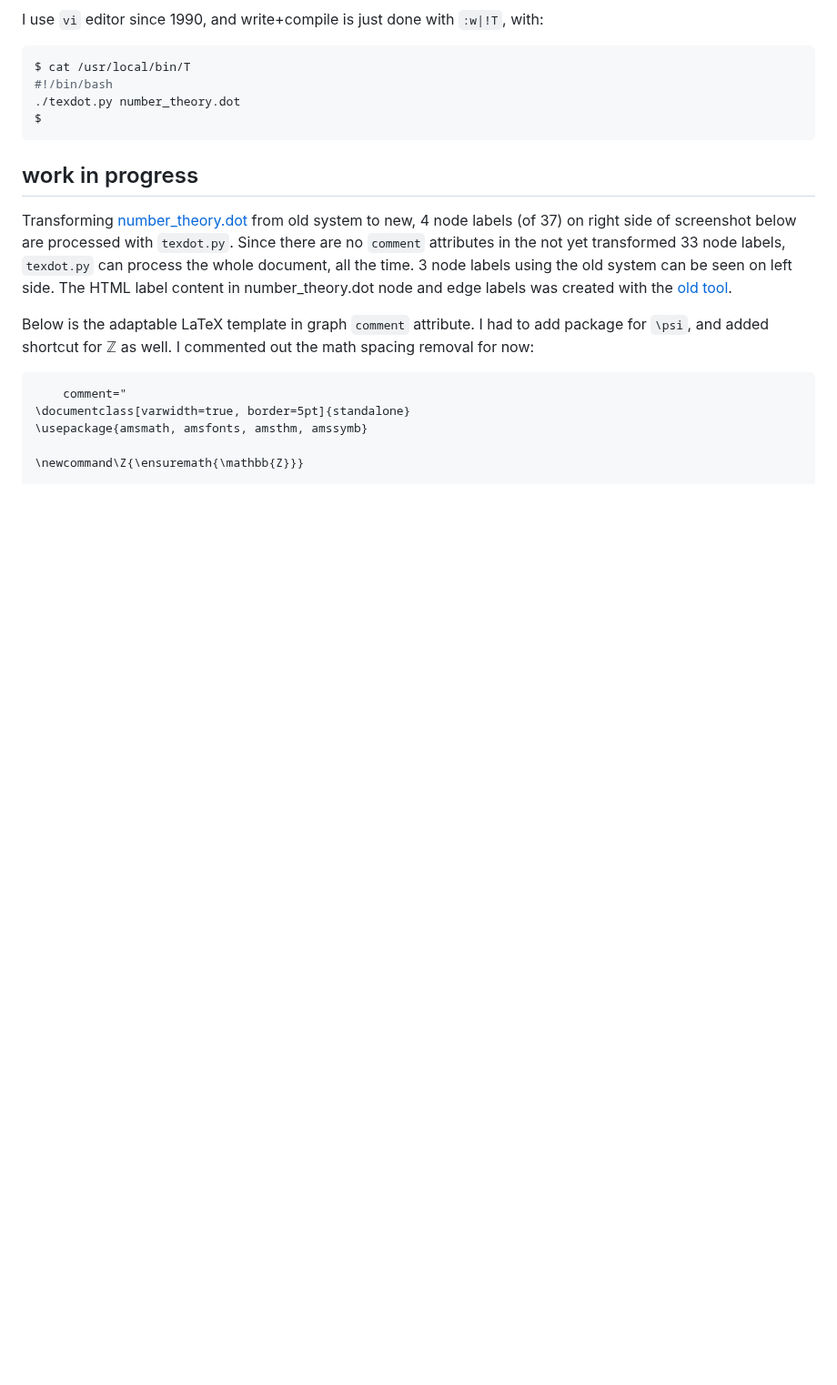
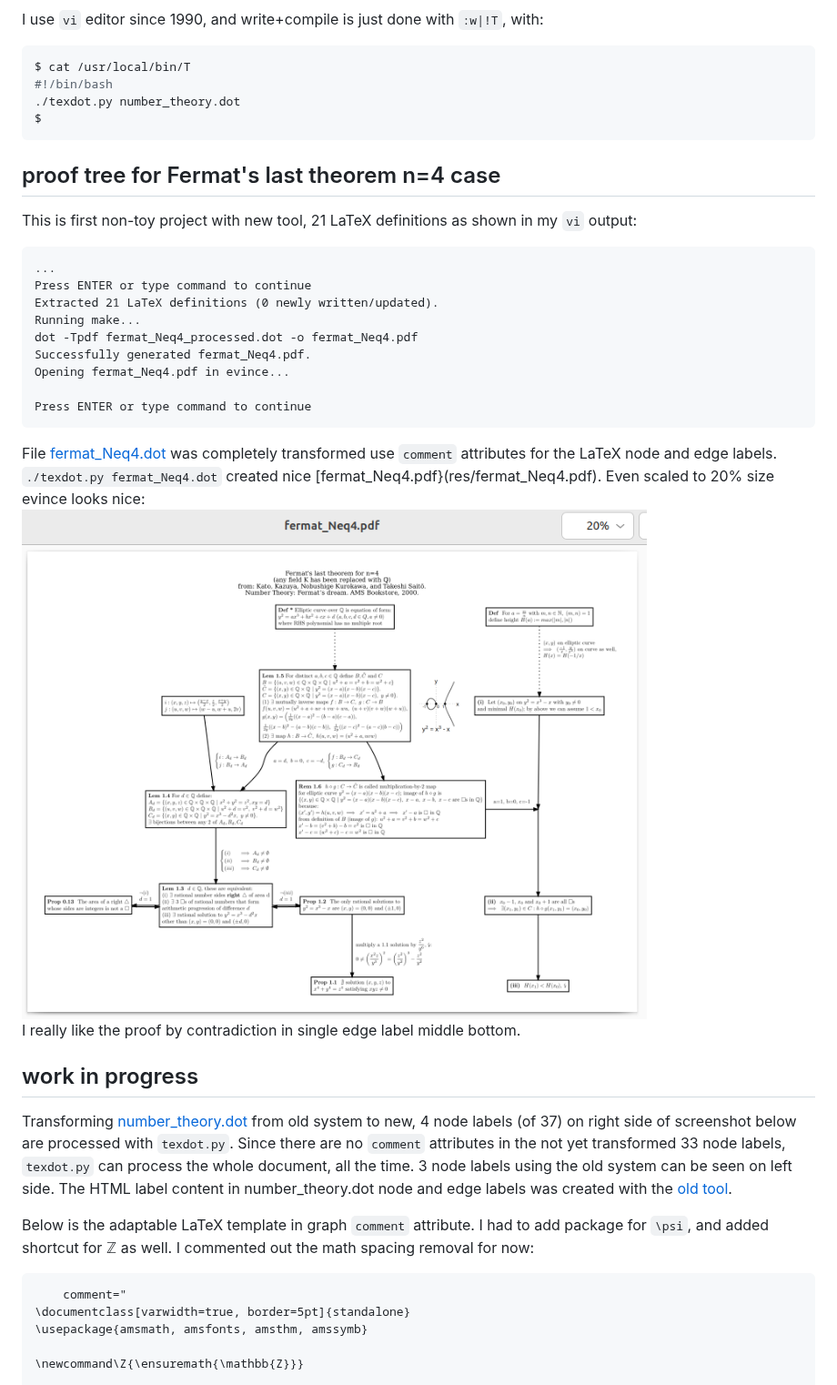
Before and after one commit to Hermann-SW/graphviz_latex_pipeline, a Markdown page: README.md, the part around one of its changes. Shown at 91% size. Rendered like a GitHub page; pictures changed too: res/fermat_Neq4.pdf.20pc.png (added); blank space fills up the shorter version.

Commit message:
first non-tiny proof tree project completed

````diff
--- a/README.md
+++ b/README.md
@@ -60,6 +60,25 @@ $ cat /usr/local/bin/T
 $
 ```
 
+## proof tree for Fermat's last theorem n=4 case
+
+This is first non-toy project with new tool, 21 LaTeX definitions as shown in my ```vi``` output:
+```
+...
+Press ENTER or type command to continue
+Extracted 21 LaTeX definitions (0 newly written/updated).
+Running make...
+dot -Tpdf fermat_Neq4_processed.dot -o fermat_Neq4.pdf
+Successfully generated fermat_Neq4.pdf.
+Opening fermat_Neq4.pdf in evince...
+
+Press ENTER or type command to continue
+```
+
+File [fermat_Neq4.dot](fermat_Neq4.dot) was completely transformed use ```comment``` attributes for the LaTeX node and edge labels.  ```./texdot.py fermat_Neq4.dot``` created nice [fermat_Neq4.pdf}(res/fermat_Neq4.pdf). Even scaled to 20% size evince looks nice:
+<a href="res/fermat_Neq4.pdf"><img src="res/fermat_Neq4.pdf.20pc.png"/></a>
+I really like the proof by contradiction in single edge label middle bottom.
+
 
 ## work in progress
 
````
Also changed, not shown: other parts of README.md (+0 -7 lines), res/work_in_progress.2.png (deleted), 2 other files.
